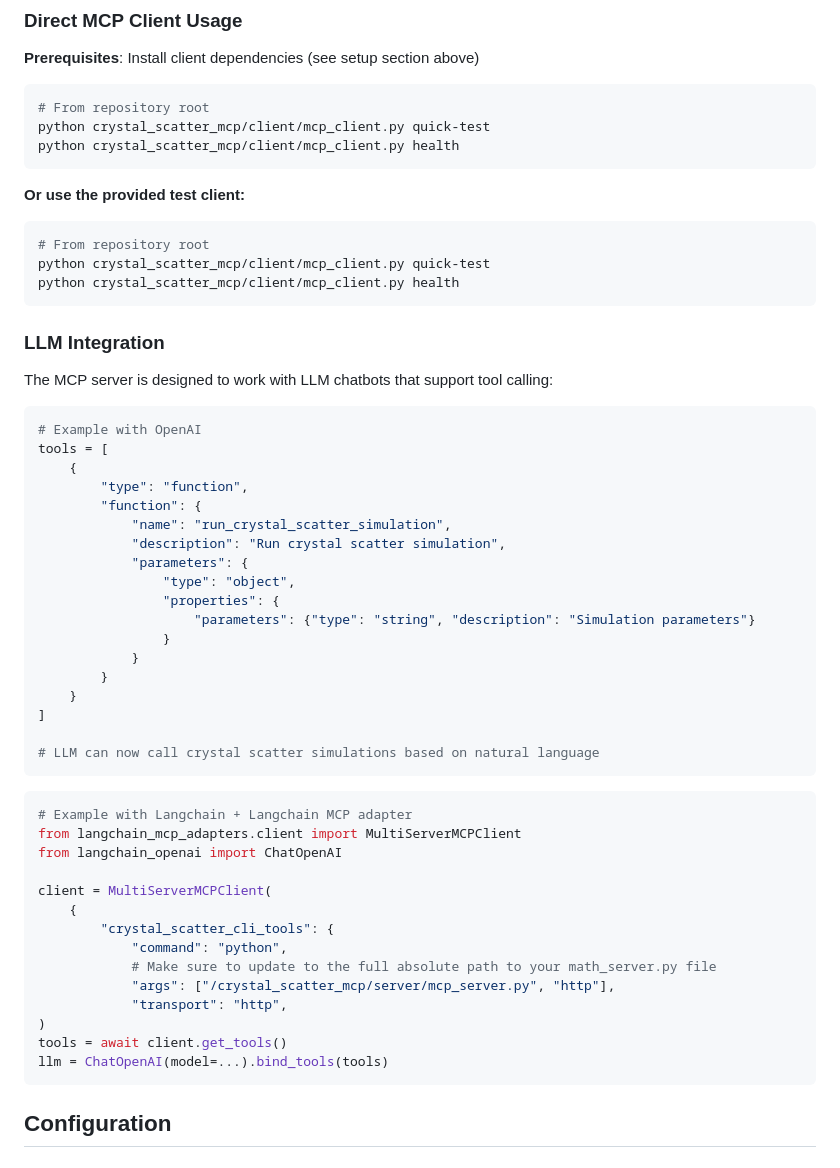
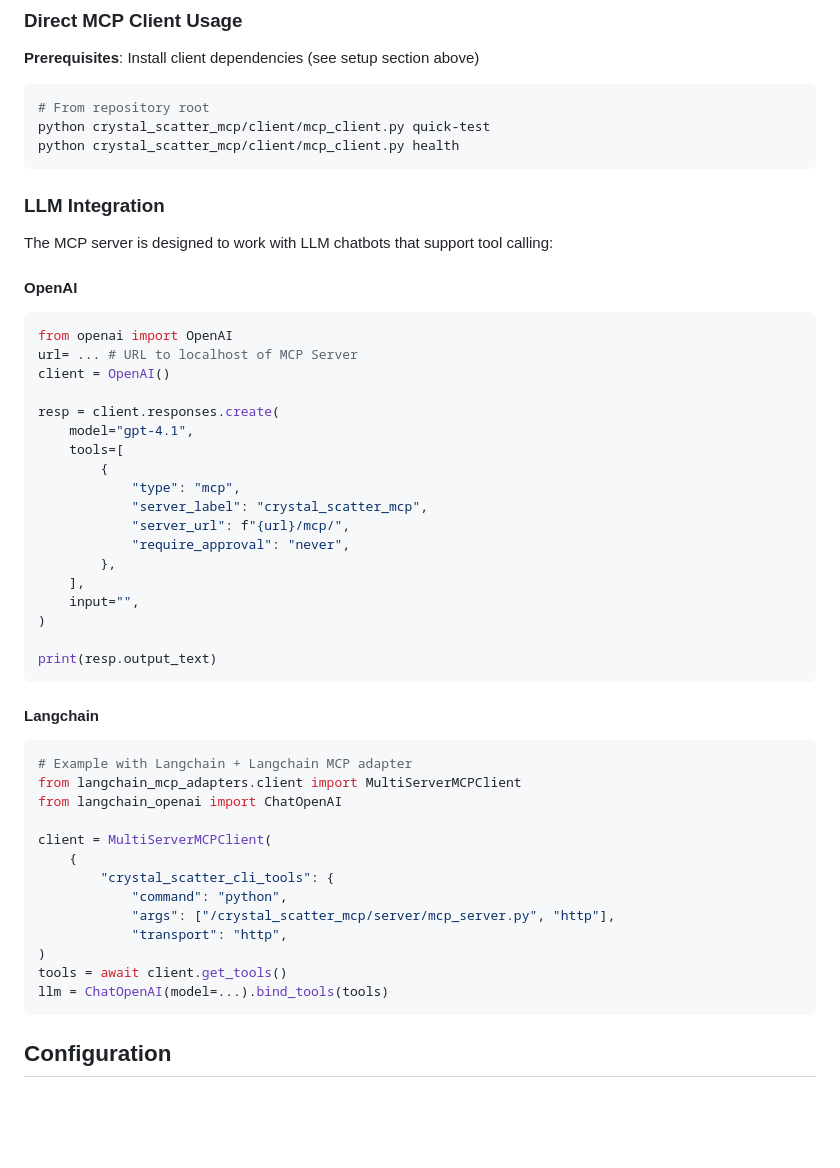
Before and after one commit to neutron-simlab/CrystalScatter, a Markdown page: README.md, the part around the change. Rendered like a GitHub page; blank space fills up the shorter version.

````diff
--- a/README.md
+++ b/README.md
@@ -167,37 +167,32 @@ python crystal_scatter_mcp/client/mcp_client.py quick-test
 python crystal_scatter_mcp/client/mcp_client.py health
 ```
 
-**Or use the provided test client:**
-```bash
-# From repository root
-python crystal_scatter_mcp/client/mcp_client.py quick-test
-python crystal_scatter_mcp/client/mcp_client.py health
-```
-
 ### LLM Integration
 The MCP server is designed to work with LLM chatbots that support tool calling:
 
+#### OpenAI
 ```python
-# Example with OpenAI
-tools = [
-    {
-        "type": "function",
-        "function": {
-            "name": "run_crystal_scatter_simulation",
-            "description": "Run crystal scatter simulation",
-            "parameters": {
-                "type": "object",
-                "properties": {
-                    "parameters": {"type": "string", "description": "Simulation parameters"}
-                }
-            }
-        }
-    }
-]
+from openai import OpenAI
+url= ... # URL to localhost of MCP Server
+client = OpenAI()
 
-# LLM can now call crystal scatter simulations based on natural language
+resp = client.responses.create(
+    model="gpt-4.1",
+    tools=[
+        {
+            "type": "mcp",
+            "server_label": "crystal_scatter_mcp",
+            "server_url": f"{url}/mcp/",
+            "require_approval": "never",
+        },
+    ],
+    input="",
+)
+
+print(resp.output_text)
 ```
 
+#### Langchain
 ```python
 # Example with Langchain + Langchain MCP adapter
 from langchain_mcp_adapters.client import MultiServerMCPClient
@@ -207,14 +202,12 @@ client = MultiServerMCPClient(
     {
         "crystal_scatter_cli_tools": {
             "command": "python",
-            # Make sure to update to the full absolute path to your math_server.py file
             "args": ["/crystal_scatter_mcp/server/mcp_server.py", "http"],
             "transport": "http",
 )
 tools = await client.get_tools()
 llm = ChatOpenAI(model=...).bind_tools(tools)
 ```
-
 
 
 ## Configuration
````
